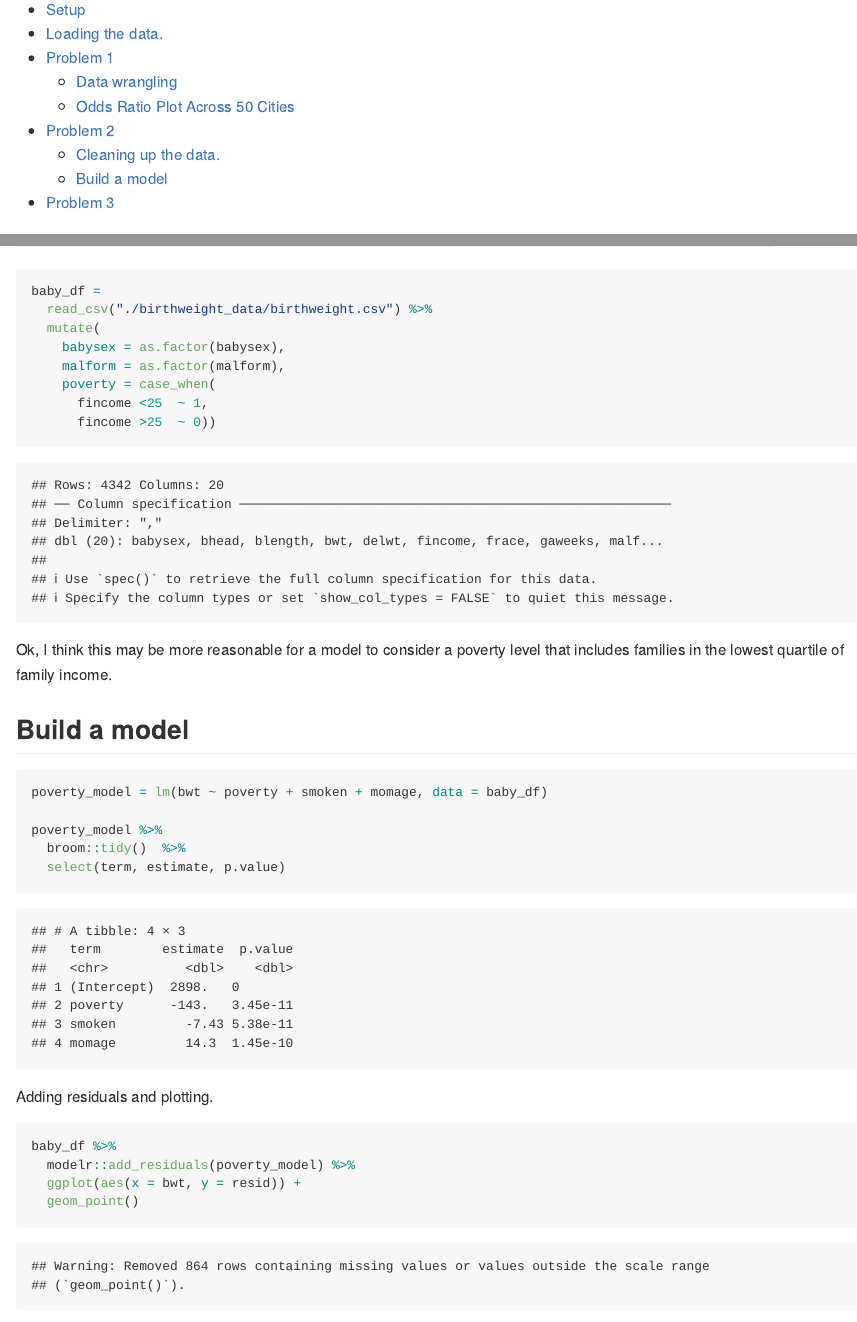
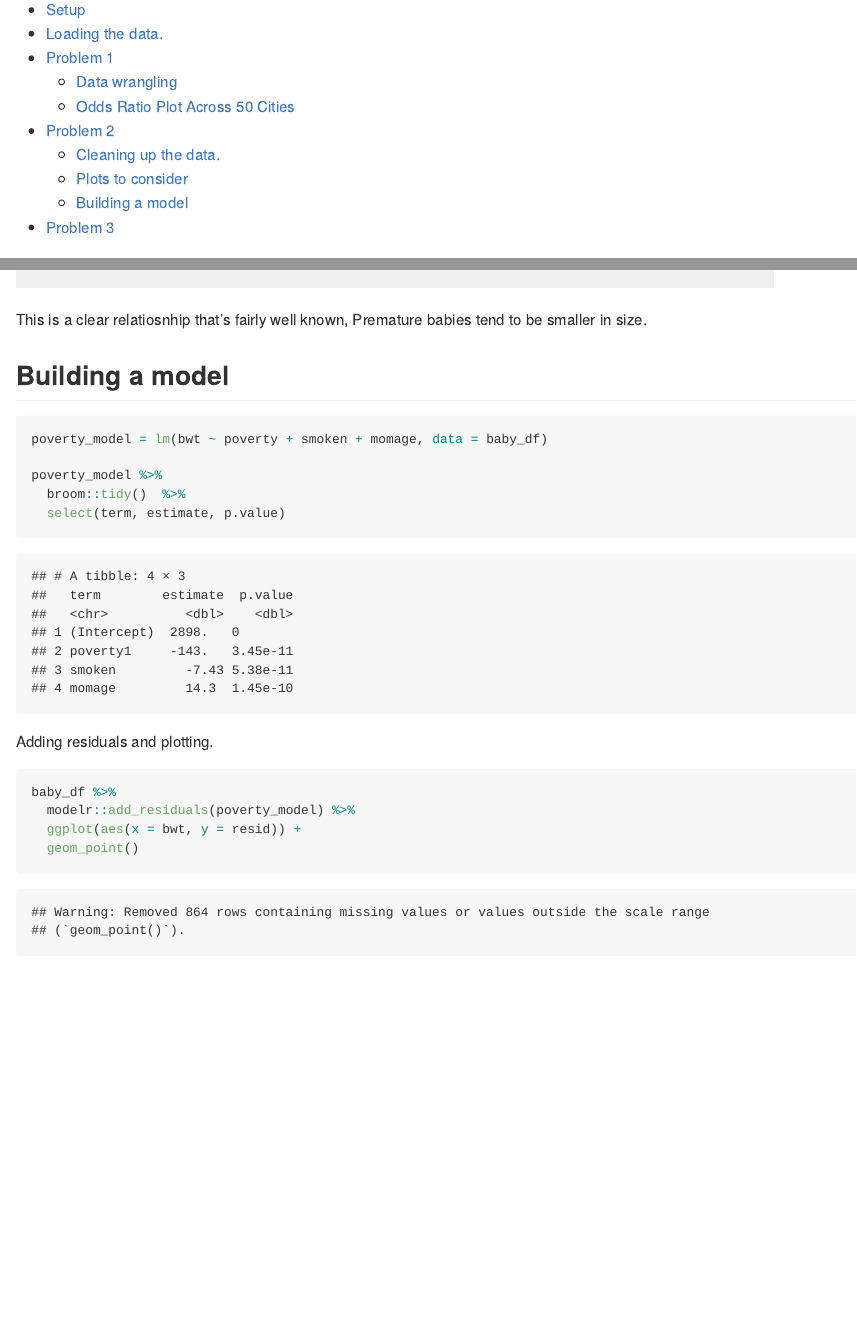
Before and after one commit to aabramov90/p8105_hw6_aa3832, an R Markdown document (hw6_aa3832.Rmd): the page in a window 1100 px wide, from 150 px down, and a second part further down, joined at a grey line. Rendered offline with R 4.5, knitr and Pandoc, with nearby package versions; some code elsewhere in the file could not run offline.

Commit message:
build a model for problem 2

````diff
--- a/hw6_aa3832.Rmd
+++ b/hw6_aa3832.Rmd
@@ -195,21 +212,9 @@ baby_df %>%
   geom_point() +
   labs(title = "ga age")
 ```
+This is a clear relatiosnhip that's fairly well known,  Premature babies tend to be smaller in size.
 
-```{r}
-baby_df =
-  read_csv("./birthweight_data/birthweight.csv") %>%
-  mutate(
-    babysex = as.factor(babysex),
-    malform = as.factor(malform),
-    poverty = case_when(
-      fincome <25  ~ 1,
-      fincome >25  ~ 0))
-```
-
-Ok, I think this may be more reasonable for a model to consider a poverty level that includes families in the lowest quartile of family income.
-
-## Build a model
+## Building a model
 
 ```{r}
 poverty_model = lm(bwt ~ poverty + smoken + momage, data = baby_df)
````
Also changed, not shown: hw6_aa3832.md, hw6_aa3832_files/figure-gfm/unnamed-chunk-10-1.png, hw6_aa3832_files/figure-gfm/unnamed-chunk-11-1.png, hw6_aa3832_files/figure-gfm/unnamed-chunk-12-1.png (added), hw6_aa3832_files/figure-gfm/unnamed-chunk-9-1.png, hw6_aa3832.Rmd (19 more changed lines).
